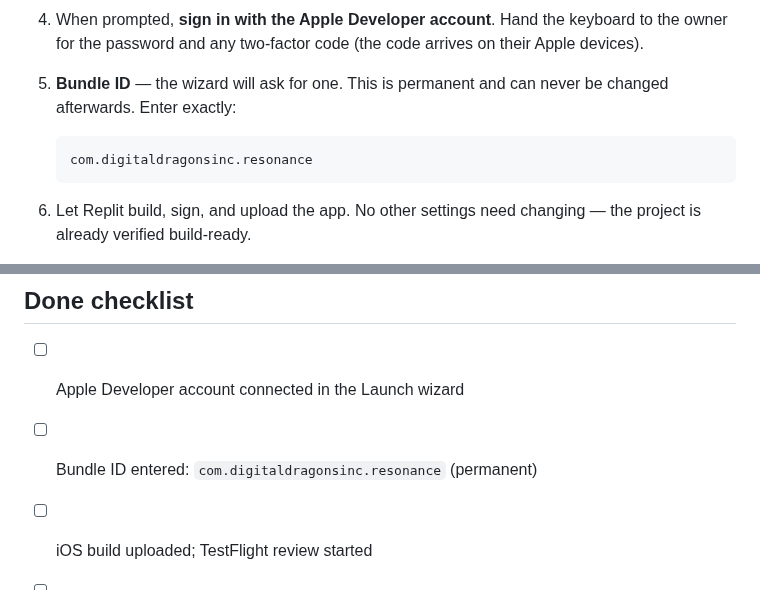
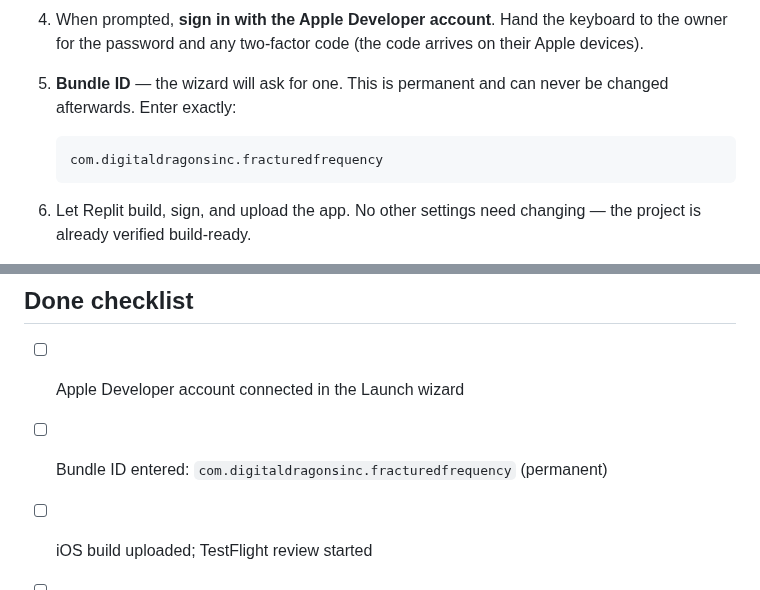
Before and after one commit to The-Nexus-system/Resonance-Fractured-Frequency, a Markdown page: docs/expo-publish-setup-report.md, 2 parts joined by grey strips. Drawn GitHub-style.

Commit message:
Correct Bundle ID to com.digitaldragonsinc.fracturedfrequency

````diff
--- a/docs/expo-publish-setup-report.md
+++ b/docs/expo-publish-setup-report.md
@@ -41,7 +41,7 @@ only two steps that need human hands on the owner's behalf.
    never be changed afterwards. Enter exactly:
 
    ```
-   com.digitaldragonsinc.resonance
+   com.digitaldragonsinc.fracturedfrequency
    ```
 
 6. Let Replit build, sign, and upload the app. No other settings need
@@ -115,7 +115,7 @@ with VoiceOver in the Replit iOS app. While you're helping:
 ## Done checklist
 
 - [ ] Apple Developer account connected in the Launch wizard
-- [ ] Bundle ID entered: `com.digitaldragonsinc.resonance` (permanent)
+- [ ] Bundle ID entered: `com.digitaldragonsinc.fracturedfrequency` (permanent)
 - [ ] iOS build uploaded; TestFlight review started
 - [ ] Owner has the app installing via TestFlight
 - [ ] Web app published
````
